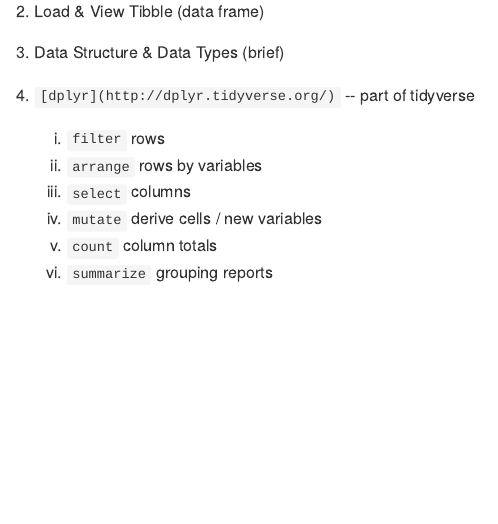
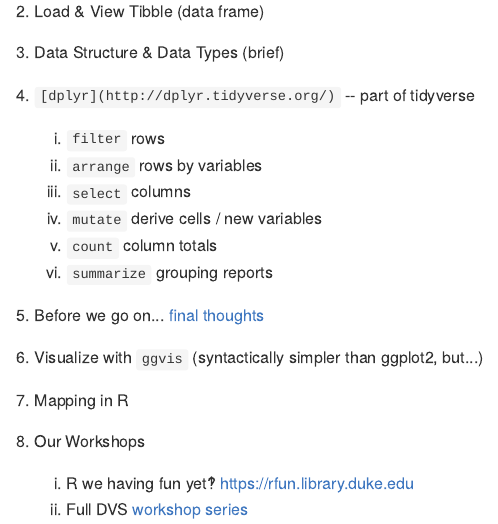
Before and after one commit to libjohn/intro2r-MIDS_2018fall, an R Markdown document (README.Rmd): the page in a window 1100 px wide, from 910 px down. The pictures show the output file README.md that the author committed with the source, drawn offline in the style of GitHub.

Commit message:
update outline again

```diff
--- a/README.Rmd
+++ b/README.Rmd
@@ -43,3 +43,14 @@ This repository contains [supporting datasets and files](https://rfun.library.du
     d. `mutate` derive cells / new variables
     e. `count` column totals
     f. `summarize` grouping reports
+
+1. Before we go on...  [final thoughts](ZZ_closing-thoughts.Rmd)
+
+1. Visualize with `ggvis`  (syntactically simpler than ggplot2, but...)
+
+1. Mapping in R
+
+1. Our Workshops
+
+    a. R we having fun yet‽  https://rfun.library.duke.edu
+    b. Full DVS [workshop series](https://library.duke.edu/data/news/past-workshops)
```
Also changed, not shown: README.md.
